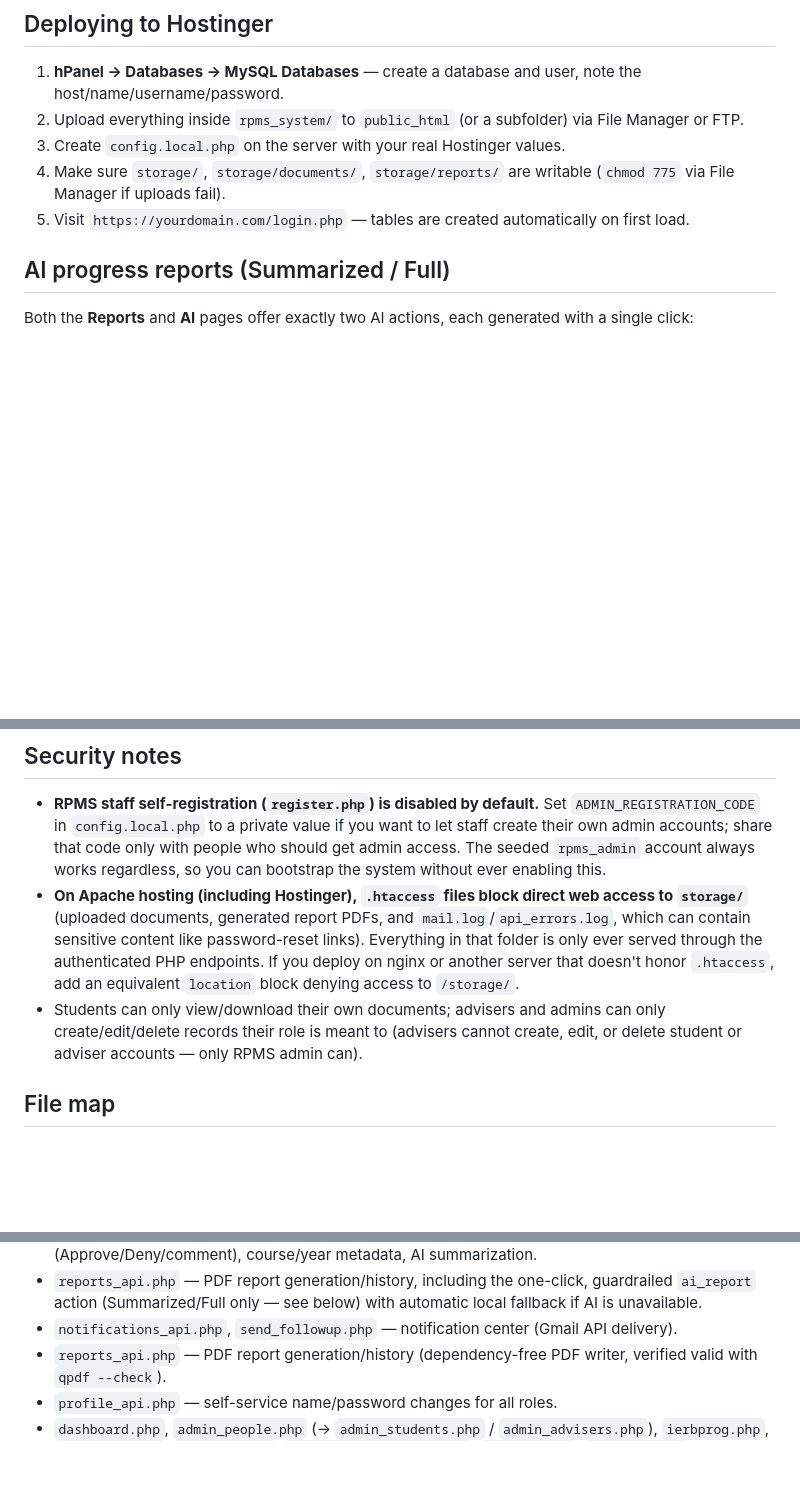
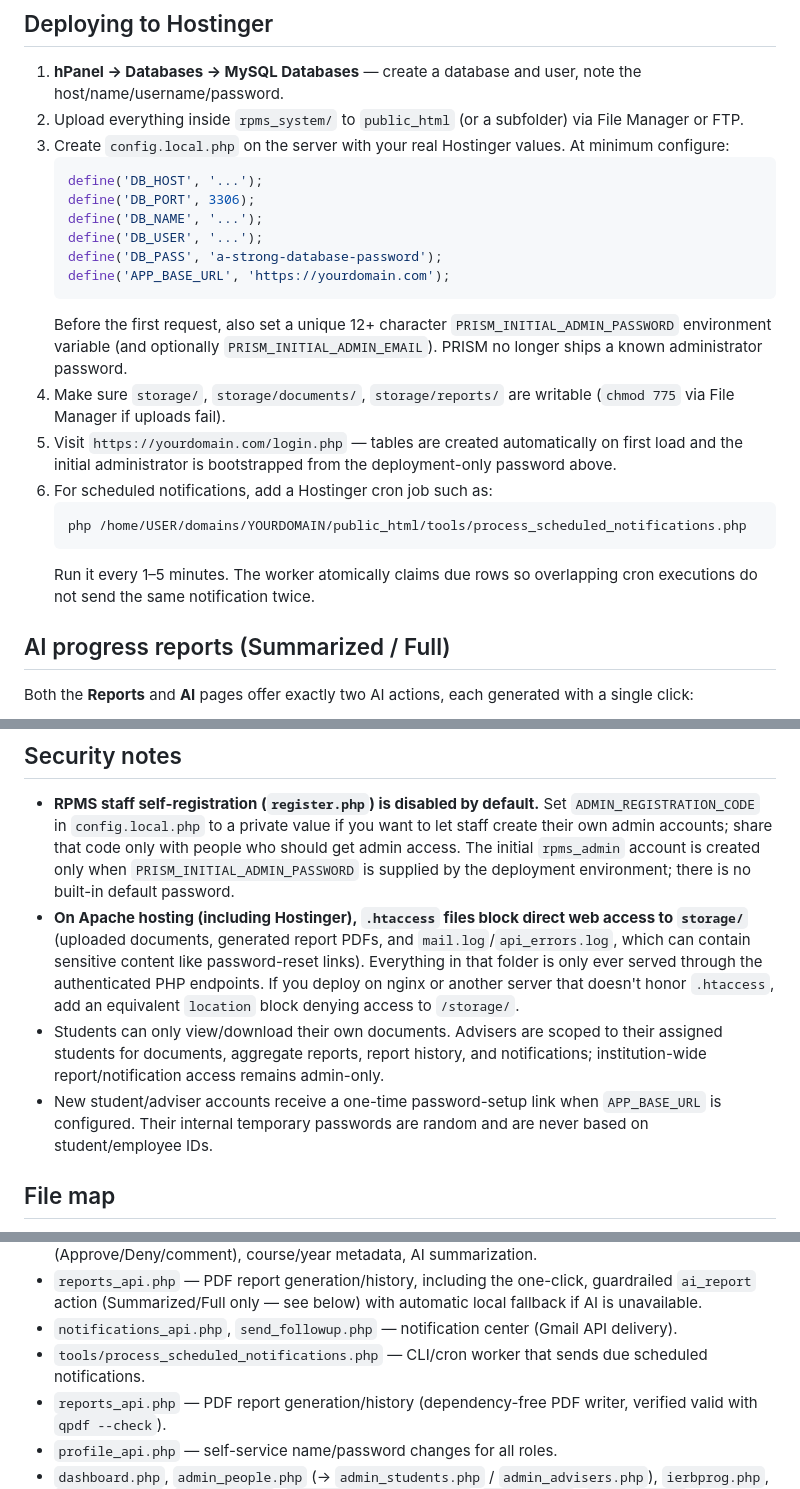
Before and after one commit to Cloud11011/rpms_system, a Markdown page: BACKEND_README.md, 3 parts joined by grey strips. Rendered like a GitHub page; blank space fills up the shorter version.

Commit message:
Document secure deployment and notification cron setup

````diff
--- a/BACKEND_README.md
+++ b/BACKEND_README.md
@@ -138,11 +138,30 @@ ever revoked.
    note the host/name/username/password.
 2. Upload everything inside `rpms_system/` to `public_html` (or a subfolder)
    via File Manager or FTP.
-3. Create `config.local.php` on the server with your real Hostinger values.
+3. Create `config.local.php` on the server with your real Hostinger values. At minimum configure:
+   ```php
+   define('DB_HOST', '...');
+   define('DB_PORT', 3306);
+   define('DB_NAME', '...');
+   define('DB_USER', '...');
+   define('DB_PASS', 'a-strong-database-password');
+   define('APP_BASE_URL', 'https://yourdomain.com');
+   ```
+   Before the first request, also set a unique 12+ character
+   `PRISM_INITIAL_ADMIN_PASSWORD` environment variable (and optionally
+   `PRISM_INITIAL_ADMIN_EMAIL`). PRISM no longer ships a known administrator
+   password.
 4. Make sure `storage/`, `storage/documents/`, `storage/reports/` are
    writable (`chmod 775` via File Manager if uploads fail).
 5. Visit `https://yourdomain.com/login.php` — tables are created
-   automatically on first load.
+   automatically on first load and the initial administrator is bootstrapped
+   from the deployment-only password above.
+6. For scheduled notifications, add a Hostinger cron job such as:
+   ```sh
+   php /home/USER/domains/YOURDOMAIN/public_html/tools/process_scheduled_notifications.php
+   ```
+   Run it every 1–5 minutes. The worker atomically claims due rows so overlapping
+   cron executions do not send the same notification twice.
 
 ## AI progress reports (Summarized / Full)
 
@@ -176,9 +195,9 @@ status/error from the API call.
 - **RPMS staff self-registration (`register.php`) is disabled by default.**
   Set `ADMIN_REGISTRATION_CODE` in `config.local.php` to a private value if
   you want to let staff create their own admin accounts; share that code
-  only with people who should get admin access. The seeded `rpms_admin`
-  account always works regardless, so you can bootstrap the system without
-  ever enabling this.
+  only with people who should get admin access. The initial `rpms_admin`
+  account is created only when `PRISM_INITIAL_ADMIN_PASSWORD` is supplied
+  by the deployment environment; there is no built-in default password.
 - **On Apache hosting (including Hostinger), `.htaccess` files block direct
   web access to `storage/`** (uploaded documents, generated report PDFs,
   and `mail.log`/`api_errors.log`, which can contain sensitive content like
@@ -186,10 +205,13 @@ status/error from the API call.
   through the authenticated PHP endpoints. If you deploy on nginx or another
   server that doesn't honor `.htaccess`, add an equivalent `location` block
   denying access to `/storage/`.
-- Students can only view/download their own documents; advisers and admins
-  can only create/edit/delete records their role is meant to (advisers
-  cannot create, edit, or delete student or adviser accounts — only RPMS
-  admin can).
+- Students can only view/download their own documents. Advisers are scoped
+  to their assigned students for documents, aggregate reports, report history,
+  and notifications; institution-wide report/notification access remains
+  admin-only.
+- New student/adviser accounts receive a one-time password-setup link when
+  `APP_BASE_URL` is configured. Their internal temporary passwords are random
+  and are never based on student/employee IDs.
 
 ## File map
 
@@ -206,6 +228,8 @@ status/error from the API call.
   below) with automatic local fallback if AI is unavailable.
 - `notifications_api.php`, `send_followup.php` — notification center
   (Gmail API delivery).
+- `tools/process_scheduled_notifications.php` — CLI/cron worker that sends
+  due scheduled notifications.
 - `reports_api.php` — PDF report generation/history (dependency-free PDF
   writer, verified valid with `qpdf --check`).
 - `profile_api.php` — self-service name/password changes for all roles.
````
